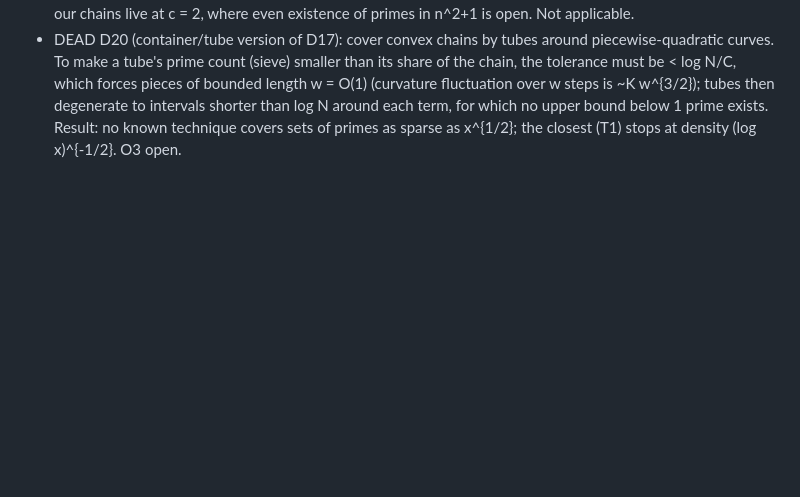
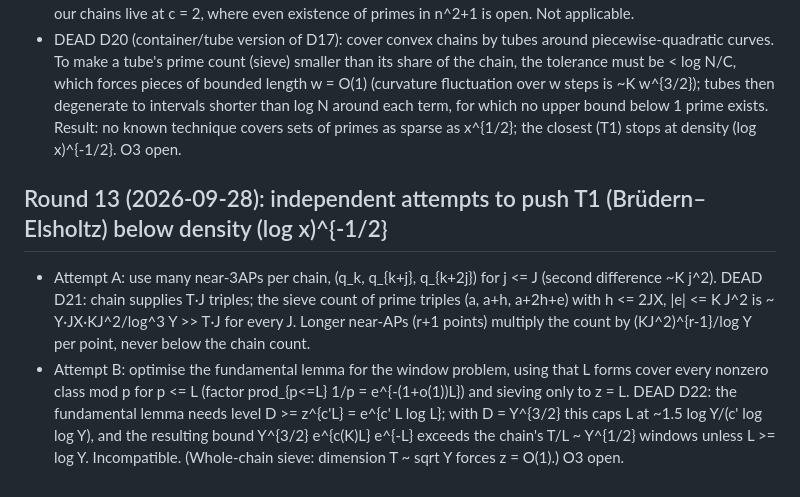
Before and after one commit to deepnilray/erdos, a Markdown page: e455/PROGRESS.md, the part around the change. Rendered like a GitHub page; blank space fills up the shorter version.

Commit message:
e455: round 13 — D21, D22 (pushing sieve/triple counts below density threshold)
Co-Authored-By: Claude Opus 5.5 <noreply@anthropic.com>
Claude-Session: https://claude.ai/code/session_014nVudLxQ33QiGaQQjPVWiB

```diff
--- a/e455/PROGRESS.md
+++ b/e455/PROGRESS.md
@@ -311,3 +311,15 @@ Searched for techniques that bound second differences / curvature of subsequence
   degenerate to intervals shorter than log N around each term, for which no upper bound below 1 prime exists.
 Result: no known technique covers sets of primes as sparse as x^{1/2}; the closest (T1) stops at density
 (log x)^{-1/2}. O3 open.
+
+## Round 13 (2026-09-28): independent attempts to push T1 (Brüdern–Elsholtz) below density (log x)^{-1/2}
+- Attempt A: use many near-3APs per chain, (q_k, q_{k+j}, q_{k+2j}) for j <= J (second difference ~K j^2).
+  DEAD D21: chain supplies T·J triples; the sieve count of prime triples (a, a+h, a+2h+e) with h <= 2JX,
+  |e| <= K J^2 is ~ Y·JX·KJ^2/log^3 Y >> T·J for every J. Longer near-APs (r+1 points) multiply the count by
+  (KJ^2)^{r-1}/log Y per point, never below the chain count.
+- Attempt B: optimise the fundamental lemma for the window problem, using that L forms cover every nonzero
+  class mod p for p <= L (factor prod_{p<=L} 1/p = e^{-(1+o(1))L}) and sieving only to z = L.
+  DEAD D22: the fundamental lemma needs level D >= z^{c'L} = e^{c' L log L}; with D = Y^{3/2} this caps
+  L at ~1.5 log Y/(c' log log Y), and the resulting bound Y^{3/2} e^{c(K)L} e^{-L} exceeds the chain's
+  T/L ~ Y^{1/2} windows unless L >= log Y. Incompatible. (Whole-chain sieve: dimension T ~ sqrt Y forces z = O(1).)
+O3 open.
```
